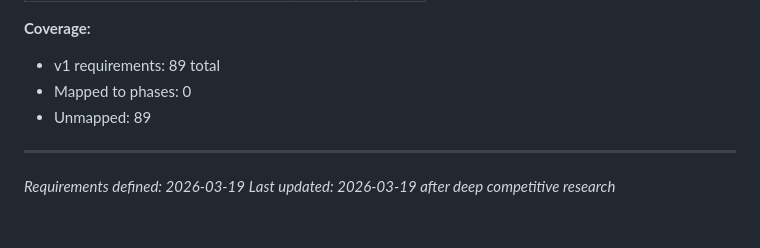
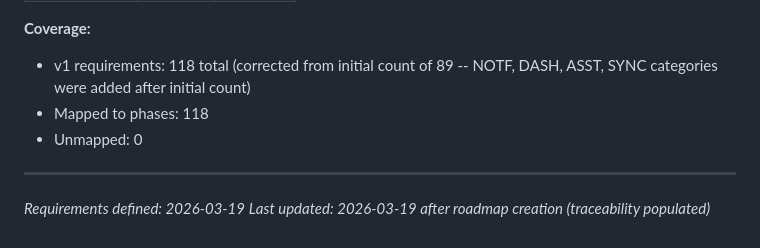
Before and after one commit to jackeytsui/jollyhome, a Markdown page: .planning/REQUIREMENTS.md, the part around one of its changes. Drawn GitHub-style.

Commit message:
docs: create roadmap (6 phases)

```diff
--- a/.planning/REQUIREMENTS.md
+++ b/.planning/REQUIREMENTS.md
@@ -246,9 +363,9 @@ Which phases cover which requirements. Updated during roadmap creation.
 
 **Coverage:**
-- v1 requirements: 89 total
-- Mapped to phases: 0
-- Unmapped: 89
+- v1 requirements: 118 total (corrected from initial count of 89 -- NOTF, DASH, ASST, SYNC categories were added after initial count)
+- Mapped to phases: 118
+- Unmapped: 0
 
 ---
 *Requirements defined: 2026-03-19*
-*Last updated: 2026-03-19 after deep competitive research*
+*Last updated: 2026-03-19 after roadmap creation (traceability populated)*
```
Also changed, not shown: other parts of .planning/REQUIREMENTS.md (+127 -10 lines), .planning/ROADMAP.md (added, +146 -0 lines), .planning/STATE.md (added, +65 -0 lines).
